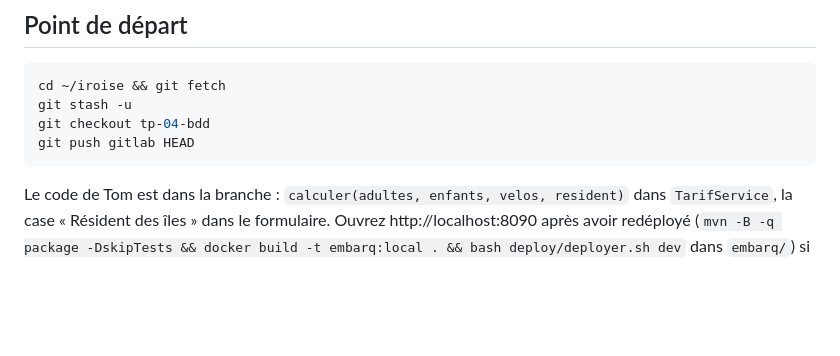
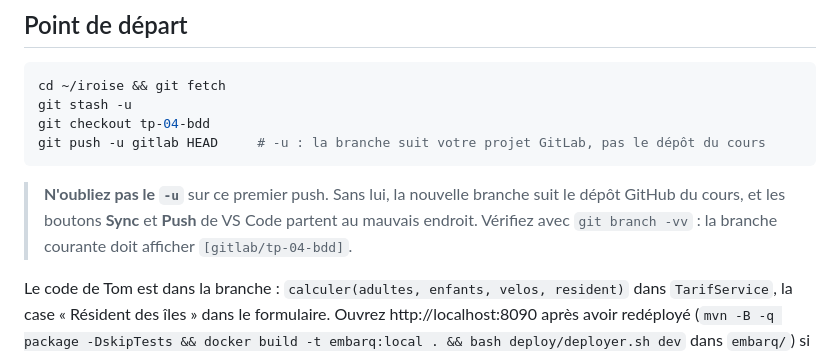
Before and after one commit to mikou-mouad/4-103_Ascent_Ingenierie-des-tests-DevOps, a Markdown page: tp/04-bdd/README.md, the part around the change. GitHub-like rendering; blank space fills up the shorter version.

Commit message:
TP 04 : premier push avec -u, et l'avertissement qui va avec
Co-Authored-By: Claude Opus 5.5 <noreply@anthropic.com>

````diff
--- a/tp/04-bdd/README.md
+++ b/tp/04-bdd/README.md
@@ -25,8 +25,10 @@
 cd ~/iroise && git fetch
 git stash -u
 git checkout tp-04-bdd
-git push gitlab HEAD
+git push -u gitlab HEAD     # -u : la branche suit votre projet GitLab, pas le dépôt du cours
 ```
+
+> **N'oubliez pas le `-u`** sur ce premier push. Sans lui, la nouvelle branche suit le dépôt GitHub du cours, et les boutons **Sync** et **Push** de VS Code partent au mauvais endroit. Vérifiez avec `git branch -vv` : la branche courante doit afficher `[gitlab/tp-04-bdd]`.
 
 Le code de Tom est dans la branche : `calculer(adultes, enfants, velos, resident)` dans `TarifService`, la case « Résident des îles » dans le formulaire. Ouvrez http://localhost:8090 après avoir redéployé (`mvn -B -q package -DskipTests && docker build -t embarq:local . && bash deploy/deployer.sh dev` dans `embarq/`) si vous voulez la voir.
 
````
